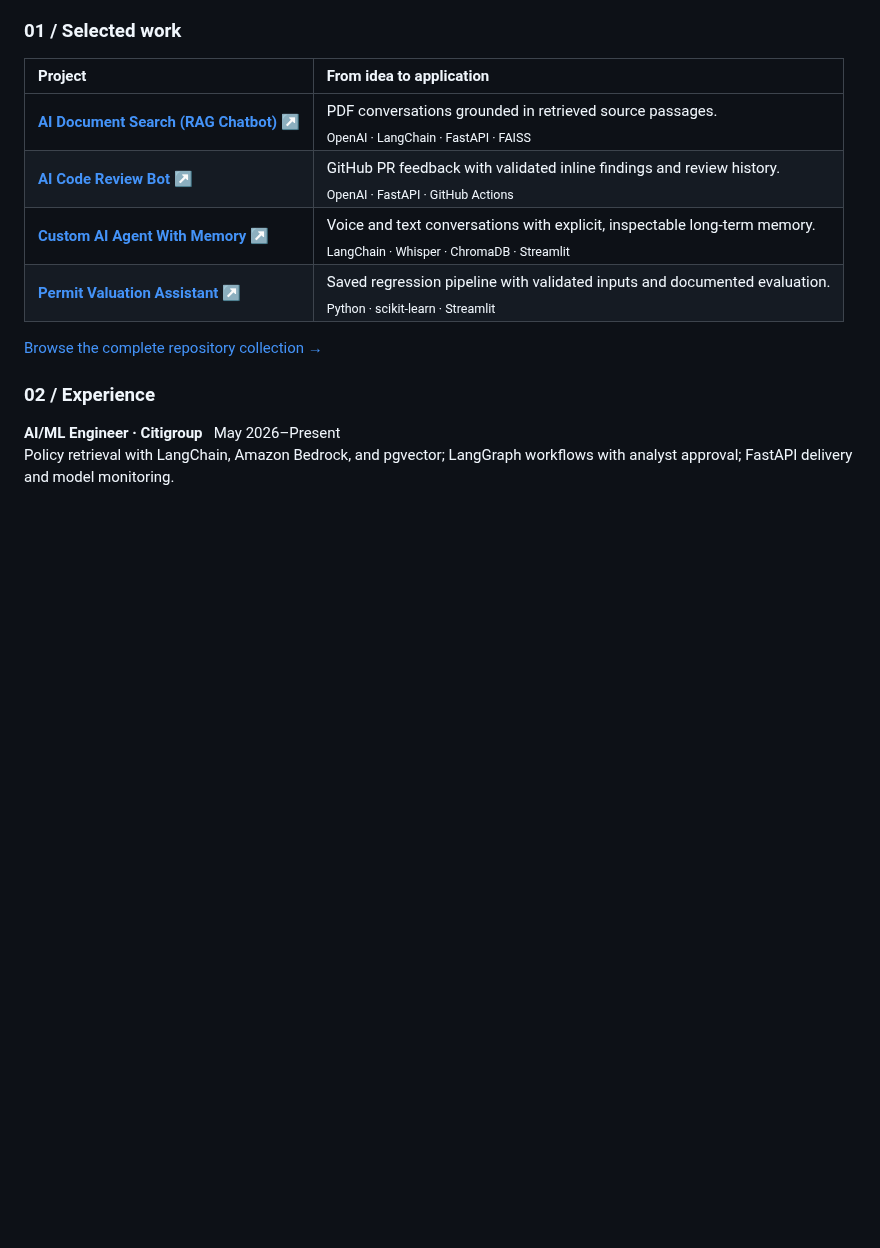
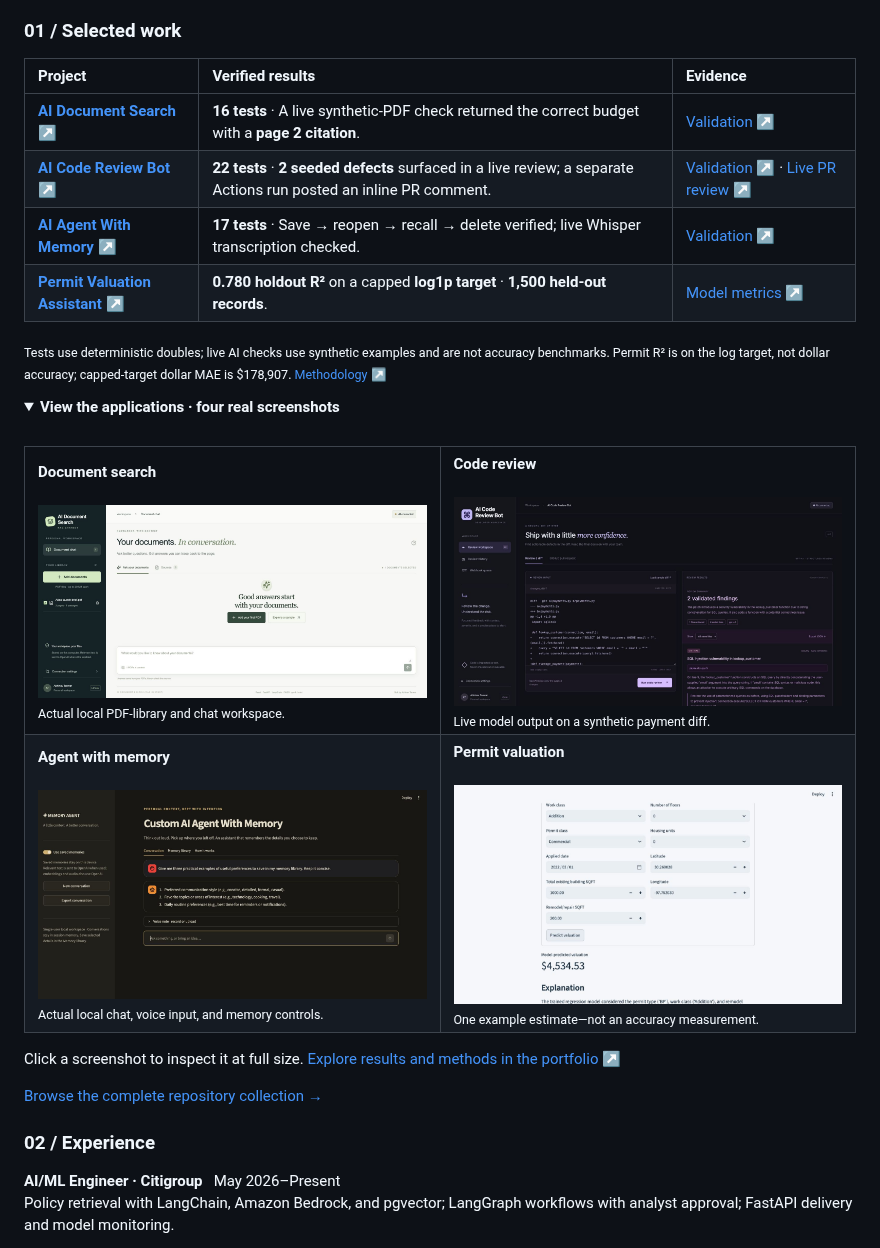
Before and after one commit to Abhinav-tanwar/Abhinav-tanwar, a Markdown page: README.md, the part around the change. GitHub-like rendering; pictures changed too: assets/evidence/code-review.png (added), assets/evidence/document-search.png (added), assets/evidence/memory-agent.png (added); folded sections open; blank space fills up the shorter version.

Commit message:
Add verified project results and a collapsible screenshot gallery (#6)

```diff
--- a/README.md
+++ b/README.md
@@ -6,12 +6,48 @@ I build **LLM-powered applications and production ML systems**—from retrieval
 
 ### 01 / Selected work
 
-| Project | From idea to application |
-| :--- | :--- |
-| [**AI Document Search (RAG Chatbot) ↗**](https://github.com/Abhinav-tanwar/AI-Document-Search-RAG-Chatbot) | PDF conversations grounded in retrieved source passages. <br> <sub>OpenAI · LangChain · FastAPI · FAISS</sub> |
-| [**AI Code Review Bot ↗**](https://github.com/Abhinav-tanwar/AI-Code-Review-Bot) | GitHub PR feedback with validated inline findings and review history. <br> <sub>OpenAI · FastAPI · GitHub Actions</sub> |
-| [**Custom AI Agent With Memory ↗**](https://github.com/Abhinav-tanwar/Custom-AI-Agent-With-Memory) | Voice and text conversations with explicit, inspectable long-term memory. <br> <sub>LangChain · Whisper · ChromaDB · Streamlit</sub> |
-| [**Permit Valuation Assistant ↗**](https://github.com/Abhinav-tanwar/permit-valuation-assistant) | Saved regression pipeline with validated inputs and documented evaluation. <br> <sub>Python · scikit-learn · Streamlit</sub> |
+| Project | Verified results | Evidence |
+| :--- | :--- | :--- |
+| [**AI Document Search ↗**](https://github.com/Abhinav-tanwar/AI-Document-Search-RAG-Chatbot) | **16 tests** · A live synthetic-PDF check returned the correct budget with a **page 2 citation**. | [Validation ↗](https://github.com/Abhinav-tanwar/AI-Document-Search-RAG-Chatbot/blob/main/VALIDATION.md) |
+| [**AI Code Review Bot ↗**](https://github.com/Abhinav-tanwar/AI-Code-Review-Bot) | **22 tests** · **2 seeded defects** surfaced in a live review; a separate Actions run posted an inline PR comment. | [Validation ↗](https://github.com/Abhinav-tanwar/AI-Code-Review-Bot/blob/main/VALIDATION.md) · [Live PR review ↗](https://github.com/Abhinav-tanwar/AI-Code-Review-Bot/pull/1#discussion_r4331760004) |
+| [**AI Agent With Memory ↗**](https://github.com/Abhinav-tanwar/Custom-AI-Agent-With-Memory) | **17 tests** · Save → reopen → recall → delete verified; live Whisper transcription checked. | [Validation ↗](https://github.com/Abhinav-tanwar/Custom-AI-Agent-With-Memory/blob/main/VALIDATION.md) |
+| [**Permit Valuation Assistant ↗**](https://github.com/Abhinav-tanwar/permit-valuation-assistant) | **0.780 holdout R²** on a capped **log1p target** · **1,500 held-out records**. | [Model metrics ↗](https://github.com/Abhinav-tanwar/permit-valuation-assistant/blob/main/artifacts/model_metrics.json) |
+
+<sub>Tests use deterministic doubles; live AI checks use synthetic examples and are not accuracy benchmarks. Permit R² is on the log target, not dollar accuracy; capped-target dollar MAE is $178,907. [Methodology ↗](https://github.com/Abhinav-tanwar/permit-valuation-assistant/blob/main/docs/methodology.md)</sub>
+
+<details>
+<summary><strong>View the applications · four real screenshots</strong></summary>
+<br>
+<table>
+<tr>
+<td width="50%" valign="top">
+<strong>Document search</strong><br><br>
+<a href="assets/evidence/document-search.png"><img src="assets/evidence/document-search.png" width="440" alt="AI Document Search local PDF-library and chat workspace"></a><br>
+<sub>Actual local PDF-library and chat workspace.</sub>
+</td>
+<td width="50%" valign="top">
+<strong>Code review</strong><br><br>
+<a href="assets/evidence/code-review.png"><img src="assets/evidence/code-review.png" width="440" alt="Live AI code review of a synthetic diff with two validated findings"></a><br>
+<sub>Live model output on a synthetic payment diff.</sub>
+</td>
+</tr>
+<tr>
+<td width="50%" valign="top">
+<strong>Agent with memory</strong><br><br>
+<a href="assets/evidence/memory-agent.png"><img src="assets/evidence/memory-agent.png" width="440" alt="Memory agent showing a real local chat and memory controls"></a><br>
+<sub>Actual local chat, voice input, and memory controls.</sub>
+</td>
+<td width="50%" valign="top">
+<strong>Permit valuation</strong><br><br>
+<a href="assets/evidence/permit-valuation.png"><img src="assets/evidence/permit-valuation.png" width="440" alt="Permit app displaying an example model-predicted valuation"></a><br>
+<sub>One example estimate—not an accuracy measurement.</sub>
+</td>
+</tr>
+</table>
+
+Click a screenshot to inspect it at full size. [Explore results and methods in the portfolio ↗](https://abhinav-tanwar.github.io/#work)
+
+</details>
 
 [Browse the complete repository collection →](https://github.com/Abhinav-tanwar?tab=repositories)
 
```
